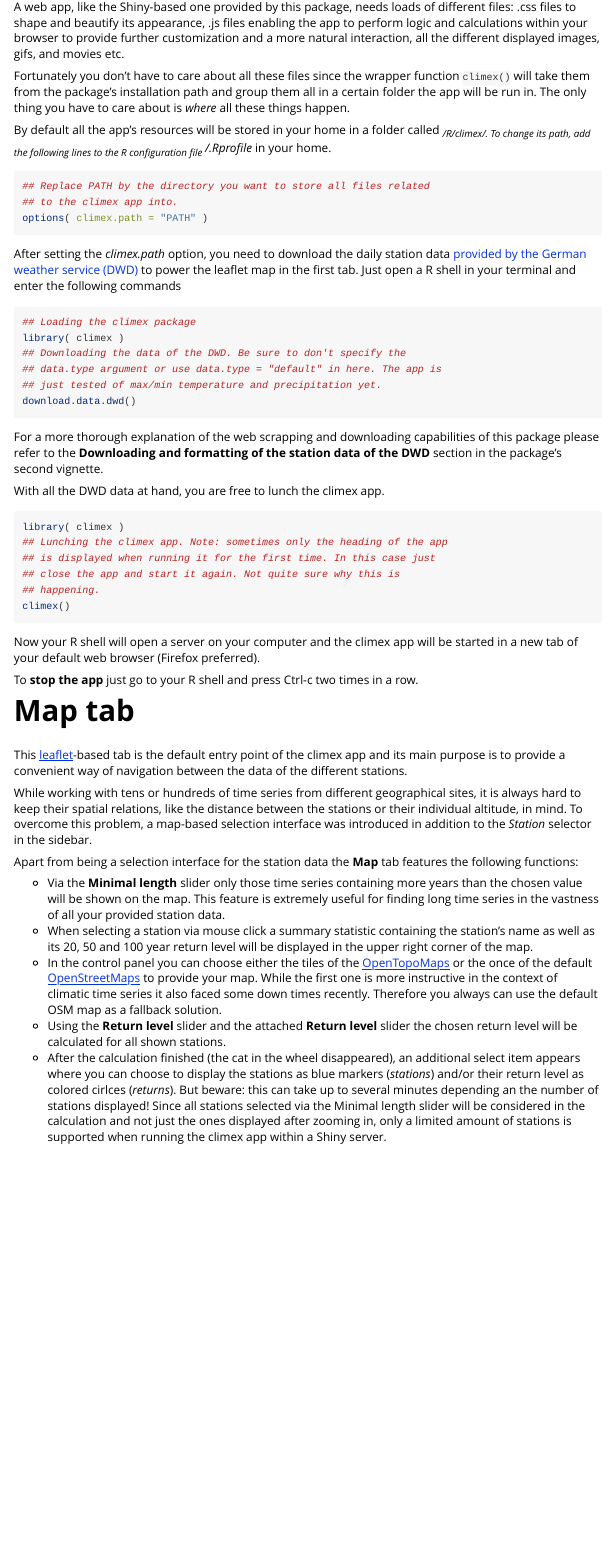
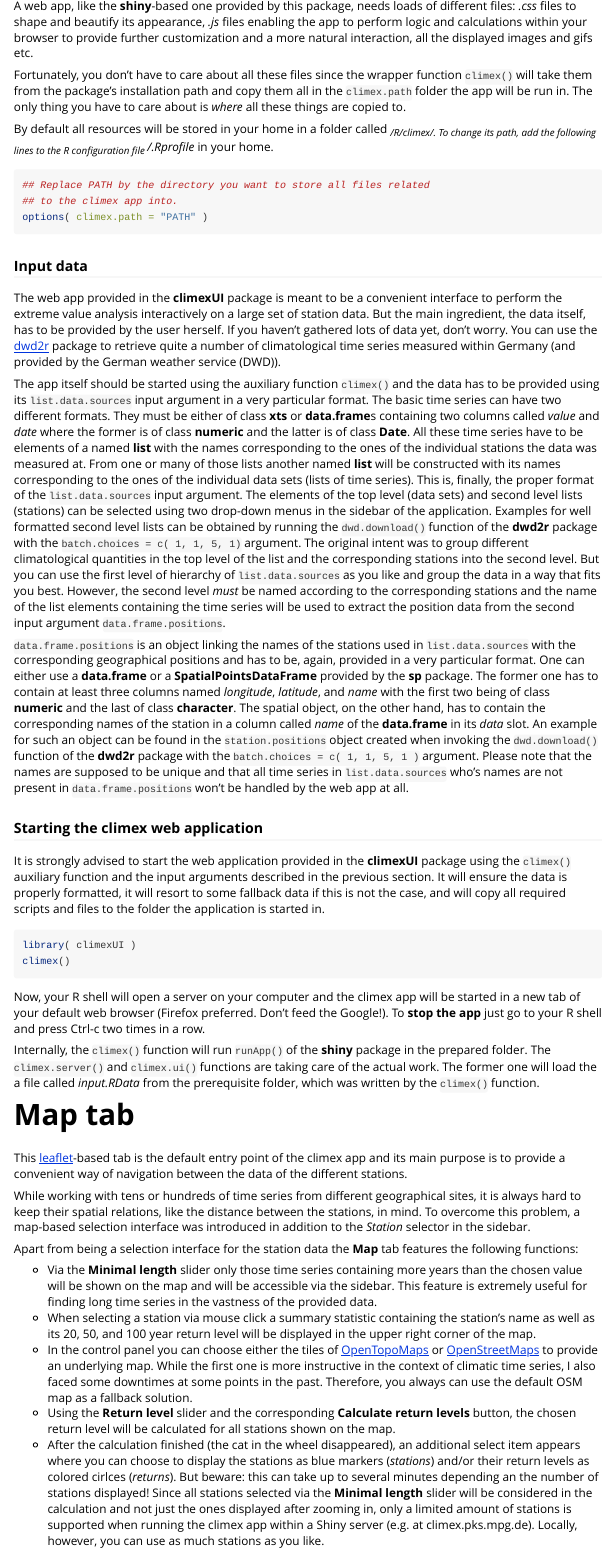
Before and after one commit to theGreatWhiteShark/climexUI, an R Markdown document (vignettes/climex_app.Rmd): the page in a window 1100 px wide, from 380 px down. Rendered offline with R 4.5, knitr and Pandoc, with nearby package versions.

Commit message:
updating vignette

````diff
--- a/vignettes/climex_app.Rmd
+++ b/vignettes/climex_app.Rmd
@@ -23,4 +19 @@ default behavior, feel free to skip the next three paragraphs.
 
-A web app, like the Shiny-based one provided by this package, needs
-loads of different files: .css files to shape and beautify its
-appearance, .js files enabling the app to perform logic and
@@ -27,16 +25,18 @@ appearance, .js files enabling the app to perform logic and
+A web app, like the **shiny**-based one provided by this package, needs
+loads of different files: _.css_ files to shape and beautify its
+appearance, _.js_ files enabling the app to perform logic and
 calculations within your browser to provide further customization and
-a more natural interaction, all the different displayed images, gifs,
-and movies etc.
+a more natural interaction, all the displayed images and gifs etc.
 
-Fortunately you don't have to care about all these files since the
+Fortunately, you don't have to care about all these files since the
 wrapper function `climex()` will take them from the package's
-installation path and group them all in a certain folder the app will
-be run in. The only thing you have to care about is *where* all these
-things happen.
+installation path and copy them all in the `climex.path` folder the
+app will be run in. The only thing you have to care about is *where*
+all these things are copied to.
 
-By default all the app's resources will be stored in your home in a
-folder called *~/R/climex/*. To change its path, add the following
-lines to the R configuration file *~/.Rprofile* in your home.
+By default all resources will be stored in your home in a folder
+called *~/R/climex/*. To change its path, add the following lines to
+the R configuration file *~/.Rprofile* in your home.
 
 ```{r configuration, eval=FALSE}
 ## Replace PATH by the directory you want to store all files related
@@ -44,43 +44,85 @@ lines to the R configuration file *~/.Rprofile* in your home.
 options( climex.path = "PATH" )
 ```
 
-After setting the *climex.path* option, you need to download the daily
-station data [provided by the German weather service
-(DWD)](ftp://ftp-cdc.dwd.de/pub/CDC/observations_germany/climate/daily/)
-to power the leaflet map in the first tab. Just open a R shell in your
-terminal and enter the following commands
+### Input data
 
-```{r DWD, eval=FALSE}
-## Loading the climex package
-library( climex )
-## Downloading the data of the DWD. Be sure to don't specify the
-## data.type argument or use data.type = "default" in here. The app is
-## just tested of max/min temperature and precipitation yet.
-download.data.dwd()
-```
+The web app provided in the **climexUI** package is meant to be a
+convenient interface to perform the extreme value analysis
+interactively on a large set of station data. But the main ingredient,
+the data itself, has to be provided by the user herself. If you
+haven't gathered lots of data yet, don't worry. You can use the
+[dwd2r](https://gitlab.com/theGreatWhiteShark/dwd2r) package to
+retrieve quite a number of climatological time series measured within
+Germany (and provided by the German weather service (DWD)).
 
-For a more thorough explanation of the web scrapping and downloading
-capabilities of this package please refer to the **Downloading and
-formatting of the station data of the DWD** section in the package's
-second vignette.
+The app itself should be started using the auxiliary function
+`climex()` and the data has to be provided using its
+`list.data.sources` input argument in a very particular format. The
+basic time series can have two different formats. They must be either
+of class **xts** or **data.frame**s containing two columns called
+_value_ and _date_ where the former is of class **numeric** and the
+latter is of class **Date**. All these time series have to be elements
+of a named **list** with the names corresponding to the ones of the
+individual stations the data was measured at. From one or many of
+those lists another named **list** will be constructed with its names
+corresponding to the ones of the individual data sets (lists of time
+series). This is, finally, the proper format of the
+`list.data.sources` input argument. The elements of the top level
+(data sets) and second level lists (stations) can be selected using
+two drop-down menus in the sidebar of the application. Examples for
+well formatted second level lists can be obtained by running the
+`dwd.download()` function of the **dwd2r** package with the
+`batch.choices = c( 1, 1, 5, 1)` argument. The original intent was to
+group different climatological quantities in the top level of the list
+and the corresponding stations into the second level. But you can use
+the first level of hierarchy of `list.data.sources` as you like and
+group the data in a way that fits you best. However, the second level
+_must_ be named according to the corresponding stations and the name of
+the list elements containing the time series will be used to extract the
+position data from the second input argument `data.frame.positions`.
 
-With all the DWD data at hand, you are free to lunch the climex app.
+`data.frame.positions` is an object linking the names of the stations
+used in `list.data.sources` with the corresponding geographical
+positions and has to be, again, provided in a very particular
+format. One can either use a **data.frame** or a
+**SpatialPointsDataFrame** provided by the **sp** package. The former
+one has to contain at least three columns named _longitude_,
+_latitude_, and _name_ with the first two being of class **numeric**
+and the last of class **character**. The spatial object, on the other
+hand, has to contain the corresponding names of the station in a
+column called _name_ of the **data.frame** in its _data_ slot. An
+example for such an object can be found in the `station.positions`
+object created when invoking the `dwd.download()` function of the
+**dwd2r** package with the `batch.choices = c( 1, 1, 5, 1 )`
+argument. Please note that the names are supposed to be unique and
+that all time series in `list.data.sources` who's names are not
+present in `data.frame.positions` won't be handled by the web app at
+all.
 
-```{r wrapper, eval = FALSE, dependson = "prerequisites"}
-library( climex )
-## Lunching the climex app. Note: sometimes only the heading of the app
-## is displayed when running it for the first time. In this case just
-## close the app and start it again. Not quite sure why this is
-## happening.
+### Starting the climex web application
+
+It is strongly advised to start the web application provided in the
+**climexUI** package using the `climex()` auxiliary function and the
+input arguments described in the previous section. It will ensure the
+data is properly formatted, it will resort to some fallback data if
+this is not the case, and will copy all required scripts and files to
+the folder the application is started in.
+
+```{r wrapper, eval = FALSE}
+library( climexUI )
 climex()
 ```
 
-Now your R shell will open a server on your computer and the climex
+Now, your R shell will open a server on your computer and the climex
 app will be started in a new tab of your default web browser (Firefox
-preferred).
+preferred. Don't feed the Google!). To **stop the app** just go to
+your R shell and press Ctrl-c two times in a row.
 
-To **stop the app** just go to your R shell and press Ctrl-c two times
-in a row.
+Internally, the `climex()` function will run `runApp()` of the
+**shiny** package in the prepared folder. The `climex.server()` and
+`climex.ui()` functions are taking care of the actual work. The former
+one will load the a file called _input.RData_ from the prerequisite
+folder, which was written by the `climex()` function.
 
 # Map tab
 
@@ -91,40 +133,41 @@ different stations.
 
 While working with tens or hundreds of time series from different
 geographical sites, it is always hard to keep their spatial relations,
-like the distance between the stations or their individual altitude,
-in mind. To overcome this problem, a map-based selection interface was
-introduced in addition to the *Station* selector in the sidebar.
+like the distance between the stations, in mind. To overcome this
+problem, a map-based selection interface was introduced in addition to
+the *Station* selector in the sidebar.
 
 Apart from being a selection interface for the station data the
 **Map** tab features the following functions:
 
 - Via the **Minimal length** slider only those time series containing
-  more years than the chosen value will be shown on the map. This
-  feature is extremely useful for finding long time series in the
-  vastness of all your provided station data.
+  more years than the chosen value will be shown on the map and will
+  be accessible via the sidebar. This feature is extremely useful for
+  finding long time series in the vastness of the provided data.
 - When selecting a station via mouse click a summary statistic
-  containing the station's name as well as its 20, 50 and 100 year
+  containing the station's name as well as its 20, 50, and 100 year
   return level will be displayed in the upper right corner of the map.
-- In the control panel you can choose either the tiles of the
-  [OpenTopoMaps](https://opentopomap.org/) or the once of the default
-  [OpenStreetMaps](https://www.openstreetmap.org/) to provide your
-  map. While the first one is more instructive in the context of
-  climatic time series it also faced some down times
-  recently. Therefore you always can use the default OSM map as a
-  fallback solution.
-- Using the **Return level** slider and the attached **Return level**
-  slider the chosen return level will be calculated for all shown
-  stations.
+- In the control panel you can choose either the tiles of
+  [OpenTopoMaps](https://opentopomap.org/) or
+  [OpenStreetMaps](https://www.openstreetmap.org/) to provide an
+  underlying map. While the first one is more instructive in the
+  context of climatic time series, I also faced some downtimes at some
+  points in the past. Therefore, you always can use the default OSM map
+  as a fallback solution.
+- Using the **Return level** slider and the corresponding **Calculate
+  return levels** button, the chosen return level will be calculated
+  for all stations shown on the map.
 - After the calculation finished (the cat in the wheel disappeared),
   an additional select item appears where you can choose to display
-  the stations as blue markers (*stations*) and/or their return level
-  as colored cirlces (*returns*).
-  But beware: this can take up to several minutes depending an the
-  number of stations displayed! Since all stations selected via the
-  Minimal length slider will be considered in the calculation and not
-  just the ones displayed after zooming in, only a limited amount of
-  stations is supported when running the climex app within a Shiny
-  server.
+  the stations as blue markers (*stations*) and/or their return levels
+  as colored cirlces (*returns*).  But beware: this can take up to
+  several minutes depending an the number of stations displayed! Since
+  all stations selected via the **Minimal length** slider will be
+  considered in the calculation and not just the ones displayed after
+  zooming in, only a limited amount of stations is supported when
+  running the climex app within a Shiny server (e.g. at
+  climex.pks.mpg.de). Locally, however, you can use as much stations
+  as you like.
 
 
 All the changes to the preprocessing options in the **General** tab
````
Also changed, not shown: vignettes/climex_app.Rmd (136 more changed lines).
